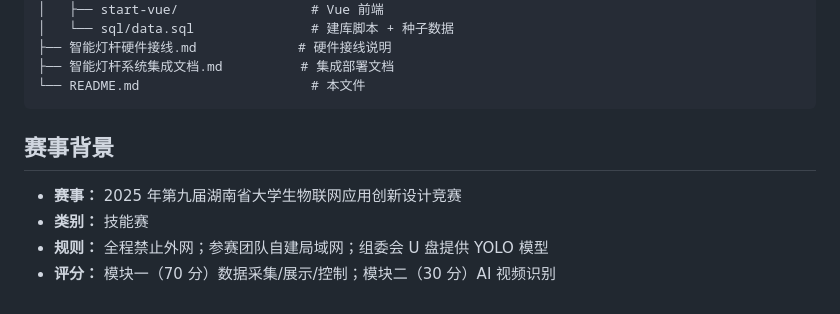
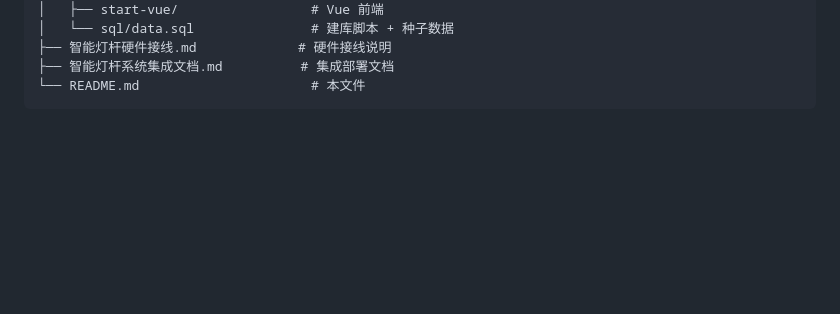
Before and after one commit to flxd123212/Smart-Light-Pole-System-Based-on-ESP32-and-Atom-S3R, a Markdown page: README.md, the part around the change. Rendered like a GitHub page; blank space fills up the shorter version.

Commit message:
更新 README.md

````diff
--- a/README.md
+++ b/README.md
@@ -334,10 +334,3 @@ Smart Light Pole System/
 ├── 智能灯杆系统集成文档.md          # 集成部署文档
 └── README.md                      # 本文件
 ```
-
-## 赛事背景
-
-- **赛事：** 2025 年第九届湖南省大学生物联网应用创新设计竞赛
-- **类别：** 技能赛
-- **规则：** 全程禁止外网；参赛团队自建局域网；组委会 U 盘提供 YOLO 模型
-- **评分：** 模块一（70 分）数据采集/展示/控制；模块二（30 分）AI 视频识别
````
